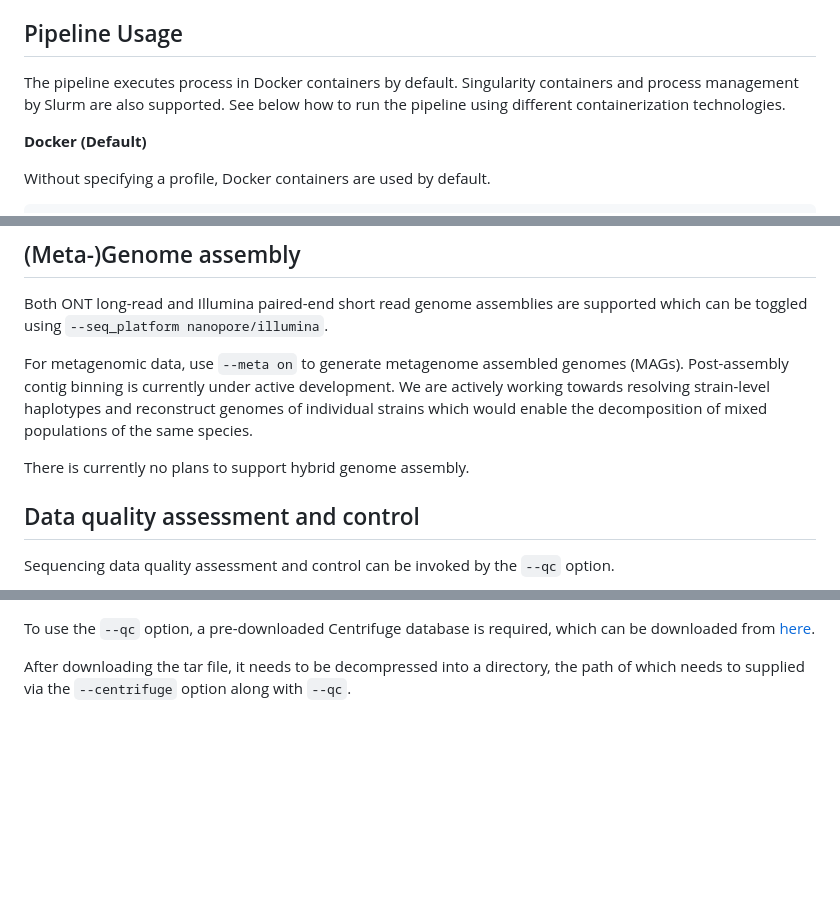
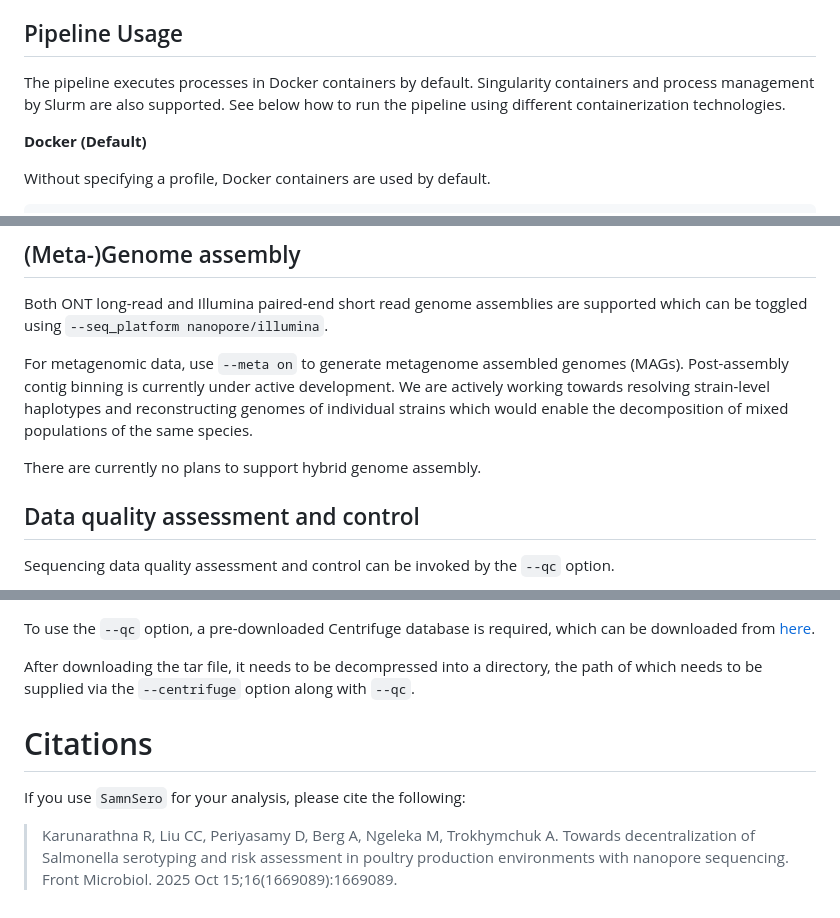
Before and after one commit to jimmyliu1326/SamnSero_Nextflow, a Markdown page: README.md, 3 parts joined by grey strips. Rendered like a GitHub page; blank space fills up the shorter version.

Commit message:
Update README with citations
Added CircleCI badge and updated project description.

```diff
--- a/README.md
+++ b/README.md
@@ -113,7 +113,7 @@ For real-time analysis, the pipeline internally attempts to optimize the resourc
 
 ## Pipeline Usage
 
-The pipeline executes process in Docker containers by default. Singularity containers and process management by Slurm are also supported. See below how to run the pipeline using different containerization technologies.
+The pipeline executes processes in Docker containers by default. Singularity containers and process management by Slurm are also supported. See below how to run the pipeline using different containerization technologies.
 
 **Docker (Default)**
 
@@ -143,9 +143,9 @@ nextflow run jimmyliu1326/SamnSero_Nextflow -r [vers] --input samples.csv --out_
 
 Both ONT long-read and Illumina paired-end short read genome assemblies are supported which can be toggled using `--seq_platform nanopore/illumina`.
 
-For metagenomic data, use `--meta on` to generate metagenome assembled genomes (MAGs). Post-assembly contig binning is currently under active development. We are actively working towards resolving strain-level haplotypes and reconstruct genomes of individual strains which would enable the decomposition of mixed populations of the same species.
+For metagenomic data, use `--meta on` to generate metagenome assembled genomes (MAGs). Post-assembly contig binning is currently under active development. We are actively working towards resolving strain-level haplotypes and reconstructing genomes of individual strains which would enable the decomposition of mixed populations of the same species.
 
-There is currently no plans to support hybrid genome assembly.
+There are currently no plans to support hybrid genome assembly.
 
 ## Data quality assessment and control
 
@@ -162,4 +162,8 @@ The sequencing data QA/QC involves the following modules:
 
 To use the `--qc` option, a pre-downloaded Centrifuge database is required, which can be downloaded from [here](https://genome-idx.s3.amazonaws.com/centrifuge/p_compressed%2Bh%2Bv.tar.gz).
 
-After downloading the tar file, it needs to be decompressed into a directory, the path of which needs to supplied via the `--centrifuge` option along with `--qc`.
+After downloading the tar file, it needs to be decompressed into a directory, the path of which needs to be supplied via the `--centrifuge` option along with `--qc`.
+
+# Citations
+If you use `SamnSero` for your analysis, please cite the following:
+> Karunarathna R, Liu CC, Periyasamy D, Berg A, Ngeleka M, Trokhymchuk A. Towards decentralization of Salmonella serotyping and risk assessment in poultry production environments with nanopore sequencing. Front Microbiol. 2025 Oct 15;16(1669089):1669089.
```
